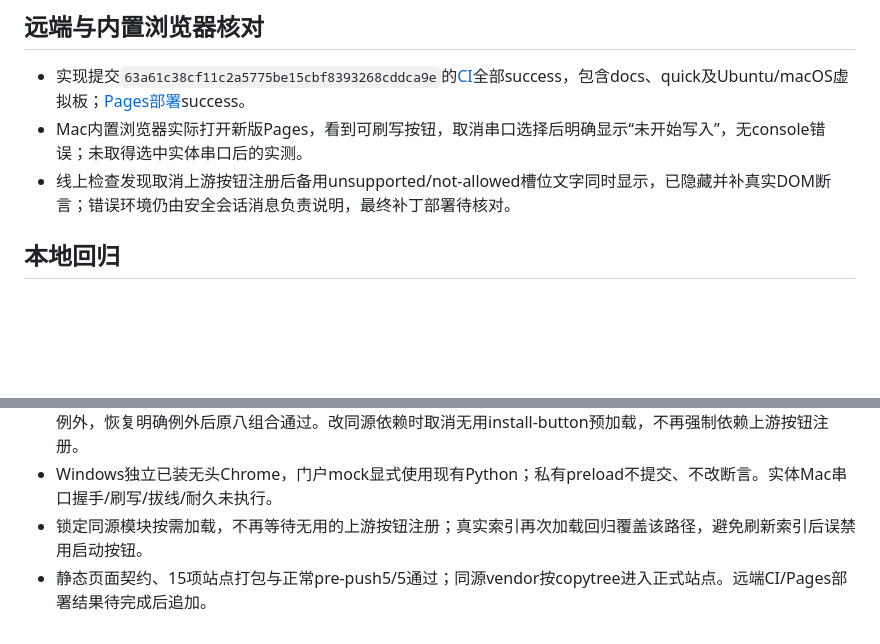
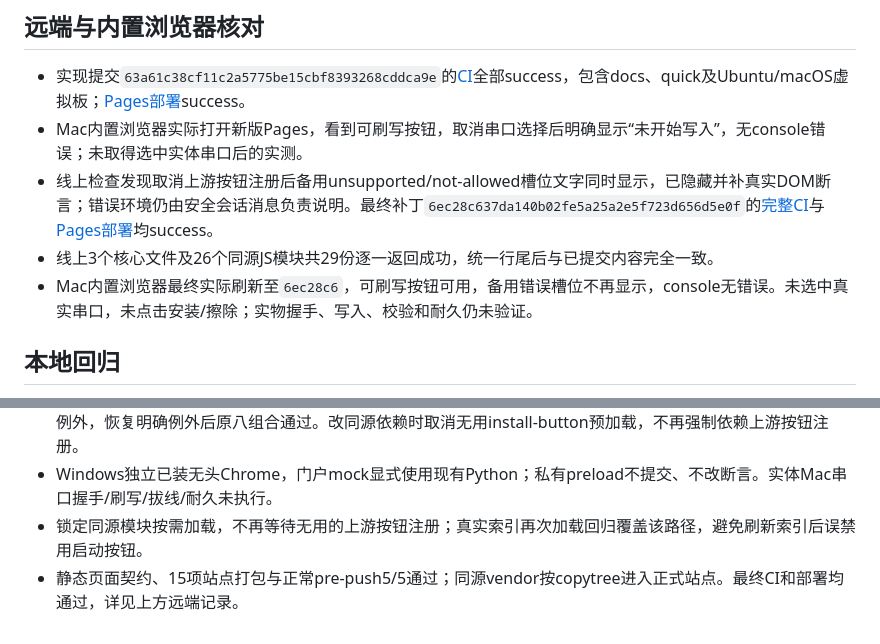
Before and after one commit to MengEn-Ink/bikepower-c, a Markdown page: docs/dev/67-pages-flash-stability.md, 2 parts joined by grey strips. GitHub-like rendering; blank space fills up the shorter version.

Commit message:
docs(pages): 登记刷写稳定性上线与验证边界
67-pages-flash-stability.md：记录最终CI/Pages成功、29资源一致和Mac内置浏览器实测显示；实体串口未验保持明确。PROGRESS.md：同步已上线状态。

Co-authored-by: AI <ai@trae>

```diff
--- a/docs/dev/67-pages-flash-stability.md
+++ b/docs/dev/67-pages-flash-stability.md
@@ -51,7 +51,9 @@ Espressif esptool-js：https://espressif.github.io/esptool-js/docs/ 。更底层
 
 - 实现提交`63a61c38cf11c2a5775be15cbf8393268cddca9e`的[CI](https://github.com/MengEn-Ink/bikepower-c/actions/runs/43016754402)全部success，包含docs、quick及Ubuntu/macOS虚拟板；[Pages部署](https://github.com/MengEn-Ink/bikepower-c/actions/runs/43017588995)success。
 - Mac内置浏览器实际打开新版Pages，看到可刷写按钮，取消串口选择后明确显示“未开始写入”，无console错误；未取得选中实体串口后的实测。
-- 线上检查发现取消上游按钮注册后备用unsupported/not-allowed槽位文字同时显示，已隐藏并补真实DOM断言；错误环境仍由安全会话消息负责说明，最终补丁部署待核对。
+- 线上检查发现取消上游按钮注册后备用unsupported/not-allowed槽位文字同时显示，已隐藏并补真实DOM断言；错误环境仍由安全会话消息负责说明。最终补丁`6ec28c637da140b02fe5a25a2e5f723d656d5e0f`的[完整CI](https://github.com/MengEn-Ink/bikepower-c/actions/runs/43018482956)与[Pages部署](https://github.com/MengEn-Ink/bikepower-c/actions/runs/43019301816)均success。
+- 线上3个核心文件及26个同源JS模块共29份逐一返回成功，统一行尾后与已提交内容完全一致。
+- Mac内置浏览器最终实际刷新至`6ec28c6`，可刷写按钮可用，备用错误槽位不再显示，console无错误。未选中真实串口，未点击安装/擦除；实物握手、写入、校验和耐久仍未验证。
 
 ## 本地回归
 
@@ -61,4 +63,4 @@ Espressif esptool-js：https://espressif.github.io/esptool-js/docs/ 。更底层
 - 首轮窄窗测试选了无尺寸宿主而非实际ew-dialog，已改成真实内容可见判据；新CSS特异性曾覆盖设备状态移动例外，恢复明确例外后原八组合通过。改同源依赖时取消无用install-button预加载，不再强制依赖上游按钮注册。
 - Windows独立已装无头Chrome，门户mock显式使用现有Python；私有preload不提交、不改断言。实体Mac串口握手/刷写/拔线/耐久未执行。
 - 锁定同源模块按需加载，不再等待无用的上游按钮注册；真实索引再次加载回归覆盖该路径，避免刷新索引后误禁用启动按钮。
-- 静态页面契约、15项站点打包与正常pre-push5/5通过；同源vendor按copytree进入正式站点。远端CI/Pages部署结果待完成后追加。
+- 静态页面契约、15项站点打包与正常pre-push5/5通过；同源vendor按copytree进入正式站点。最终CI和部署均通过，详见上方远端记录。
```
Also changed, not shown: PROGRESS.md (+1 -1 lines).
